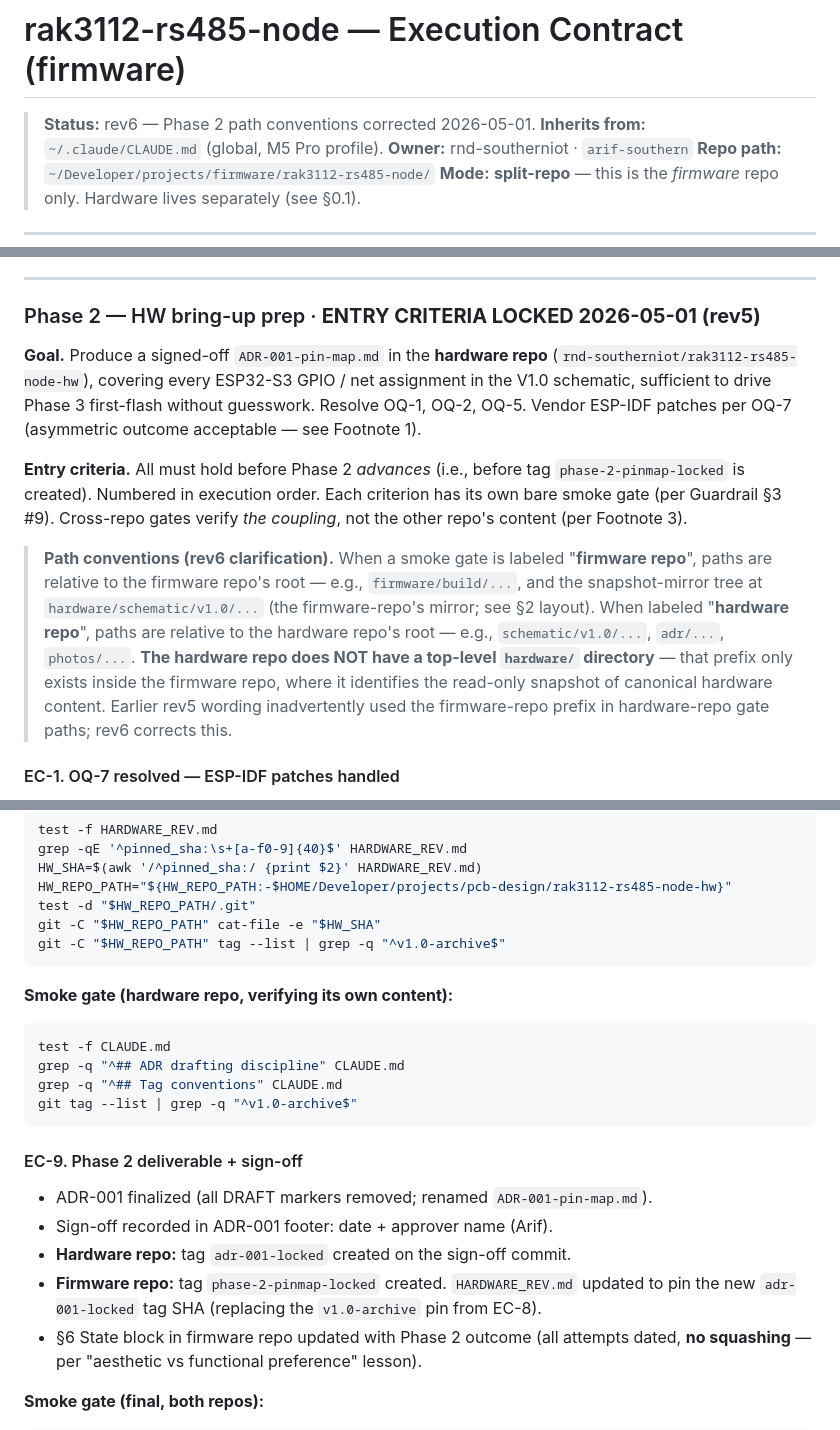
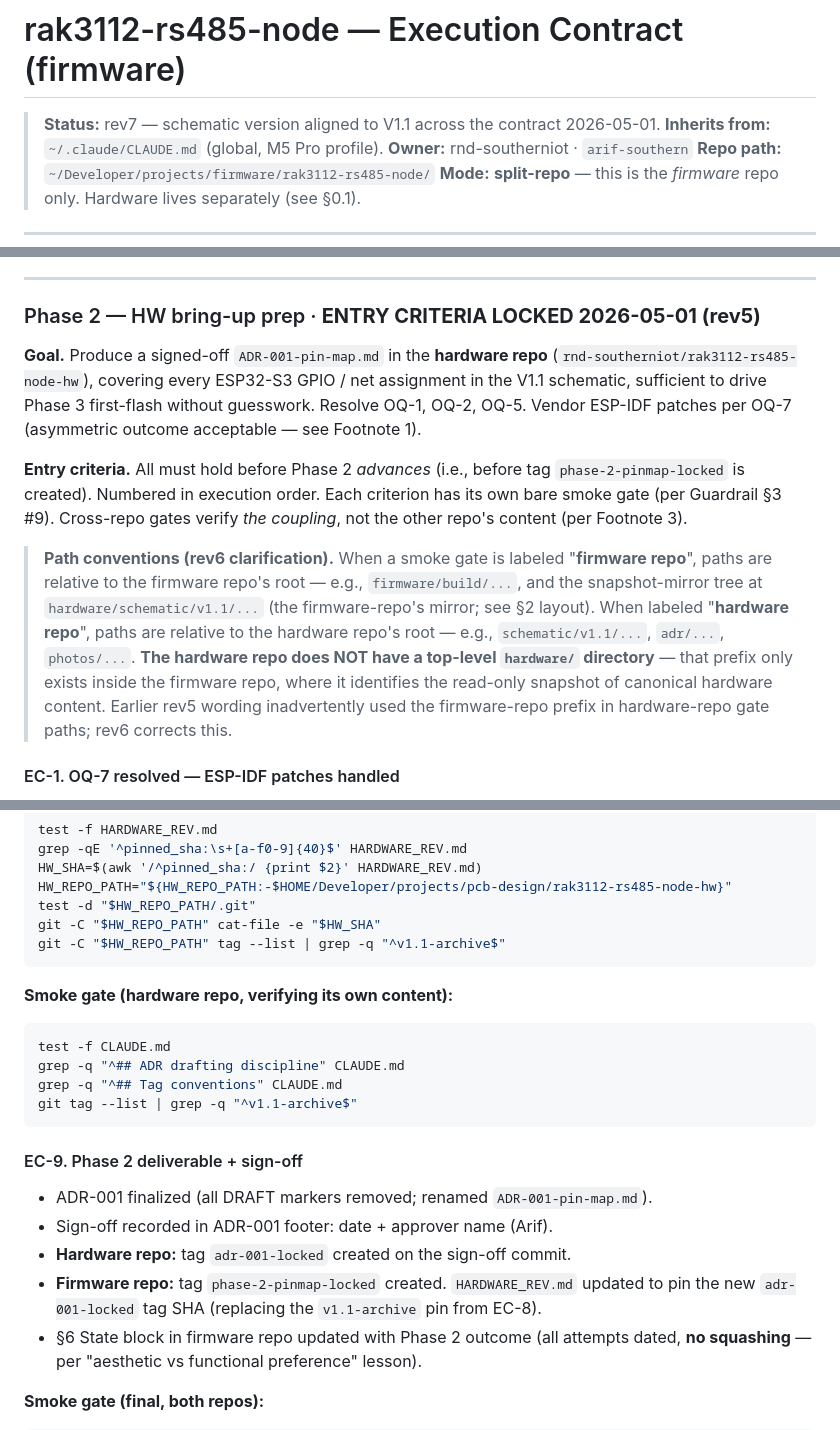
Before and after one commit to rnd-southerniot/rak3112-rs485-node, a Markdown page: CLAUDE.md, 3 parts joined by grey strips. Rendered like a GitHub page.

````diff
--- a/CLAUDE.md
+++ b/CLAUDE.md
@@ -1,6 +1,6 @@
 # rak3112-rs485-node — Execution Contract (firmware)
 
-> **Status:** rev6 — Phase 2 path conventions corrected 2026-05-01.
+> **Status:** rev7 — schematic version aligned to V1.1 across the contract 2026-05-01.
 > **Inherits from:** `~/.claude/CLAUDE.md` (global, M5 Pro profile).
 > **Owner:** rnd-southerniot · `arif-southern`
 > **Repo path:** `~/Developer/projects/firmware/rak3112-rs485-node/`
@@ -308,11 +311,11 @@ test -d tests/host && test -f tests/host/CMakeLists.txt   # expect: exit 0
 
 ### Phase 2 — HW bring-up prep · **ENTRY CRITERIA LOCKED 2026-05-01 (rev5)**
 
-**Goal.** Produce a signed-off `ADR-001-pin-map.md` in the **hardware repo** (`rnd-southerniot/rak3112-rs485-node-hw`), covering every ESP32-S3 GPIO / net assignment in the V1.0 schematic, sufficient to drive Phase 3 first-flash without guesswork. Resolve OQ-1, OQ-2, OQ-5. Vendor ESP-IDF patches per OQ-7 (asymmetric outcome acceptable — see Footnote 1).
+**Goal.** Produce a signed-off `ADR-001-pin-map.md` in the **hardware repo** (`rnd-southerniot/rak3112-rs485-node-hw`), covering every ESP32-S3 GPIO / net assignment in the V1.1 schematic, sufficient to drive Phase 3 first-flash without guesswork. Resolve OQ-1, OQ-2, OQ-5. Vendor ESP-IDF patches per OQ-7 (asymmetric outcome acceptable — see Footnote 1).
 
 **Entry criteria.** All must hold before Phase 2 *advances* (i.e., before tag `phase-2-pinmap-locked` is created). Numbered in execution order. Each criterion has its own bare smoke gate (per Guardrail §3 #9). Cross-repo gates verify *the coupling*, not the other repo's content (per Footnote 3).
 
-> **Path conventions (rev6 clarification).** When a smoke gate is labeled "**firmware repo**", paths are relative to the firmware repo's root — e.g., `firmware/build/...`, and the snapshot-mirror tree at `hardware/schematic/v1.0/...` (the firmware-repo's mirror; see §2 layout). When labeled "**hardware repo**", paths are relative to the hardware repo's root — e.g., `schematic/v1.0/...`, `adr/...`, `photos/...`. **The hardware repo does NOT have a top-level `hardware/` directory** — that prefix only exists inside the firmware repo, where it identifies the read-only snapshot of canonical hardware content. Earlier rev5 wording inadvertently used the firmware-repo prefix in hardware-repo gate paths; rev6 corrects this.
+> **Path conventions (rev6 clarification).** When a smoke gate is labeled "**firmware repo**", paths are relative to the firmware repo's root — e.g., `firmware/build/...`, and the snapshot-mirror tree at `hardware/schematic/v1.1/...` (the firmware-repo's mirror; see §2 layout). When labeled "**hardware repo**", paths are relative to the hardware repo's root — e.g., `schematic/v1.1/...`, `adr/...`, `photos/...`. **The hardware repo does NOT have a top-level `hardware/` directory** — that prefix only exists inside the firmware repo, where it identifies the read-only snapshot of canonical hardware content. Earlier rev5 wording inadvertently used the firmware-repo prefix in hardware-repo gate paths; rev6 corrects this.
 
 #### EC-1. OQ-7 resolved — ESP-IDF patches handled
 
@@ -533,7 +537,7 @@ HW_SHA=$(awk '/^pinned_sha:/ {print $2}' HARDWARE_REV.md)
 HW_REPO_PATH="${HW_REPO_PATH:-$HOME/Developer/projects/pcb-design/rak3112-rs485-node-hw}"
 test -d "$HW_REPO_PATH/.git"
 git -C "$HW_REPO_PATH" cat-file -e "$HW_SHA"
-git -C "$HW_REPO_PATH" tag --list | grep -q "^v1.0-archive$"
+git -C "$HW_REPO_PATH" tag --list | grep -q "^v1.1-archive$"
 ```
 
 **Smoke gate (hardware repo, verifying its own content):**
@@ -542,7 +546,7 @@ git -C "$HW_REPO_PATH" tag --list | grep -q "^v1.0-archive$"
 test -f CLAUDE.md
 grep -q "^## ADR drafting discipline" CLAUDE.md
 grep -q "^## Tag conventions" CLAUDE.md
-git tag --list | grep -q "^v1.0-archive$"
+git tag --list | grep -q "^v1.1-archive$"
 ```
 
 #### EC-9. Phase 2 deliverable + sign-off
@@ -550,7 +554,7 @@ git tag --list | grep -q "^v1.0-archive$"
 - ADR-001 finalized (all DRAFT markers removed; renamed `ADR-001-pin-map.md`).
 - Sign-off recorded in ADR-001 footer: date + approver name (Arif).
 - **Hardware repo:** tag `adr-001-locked` created on the sign-off commit.
-- **Firmware repo:** tag `phase-2-pinmap-locked` created. `HARDWARE_REV.md` updated to pin the new `adr-001-locked` tag SHA (replacing the `v1.0-archive` pin from EC-8).
+- **Firmware repo:** tag `phase-2-pinmap-locked` created. `HARDWARE_REV.md` updated to pin the new `adr-001-locked` tag SHA (replacing the `v1.1-archive` pin from EC-8).
 - §6 State block in firmware repo updated with Phase 2 outcome (all attempts dated, **no squashing** — per "aesthetic vs functional preference" lesson).
 
 **Smoke gate (final, both repos):**
````
Also changed, not shown: other parts of CLAUDE.md (+22 -17 lines).
